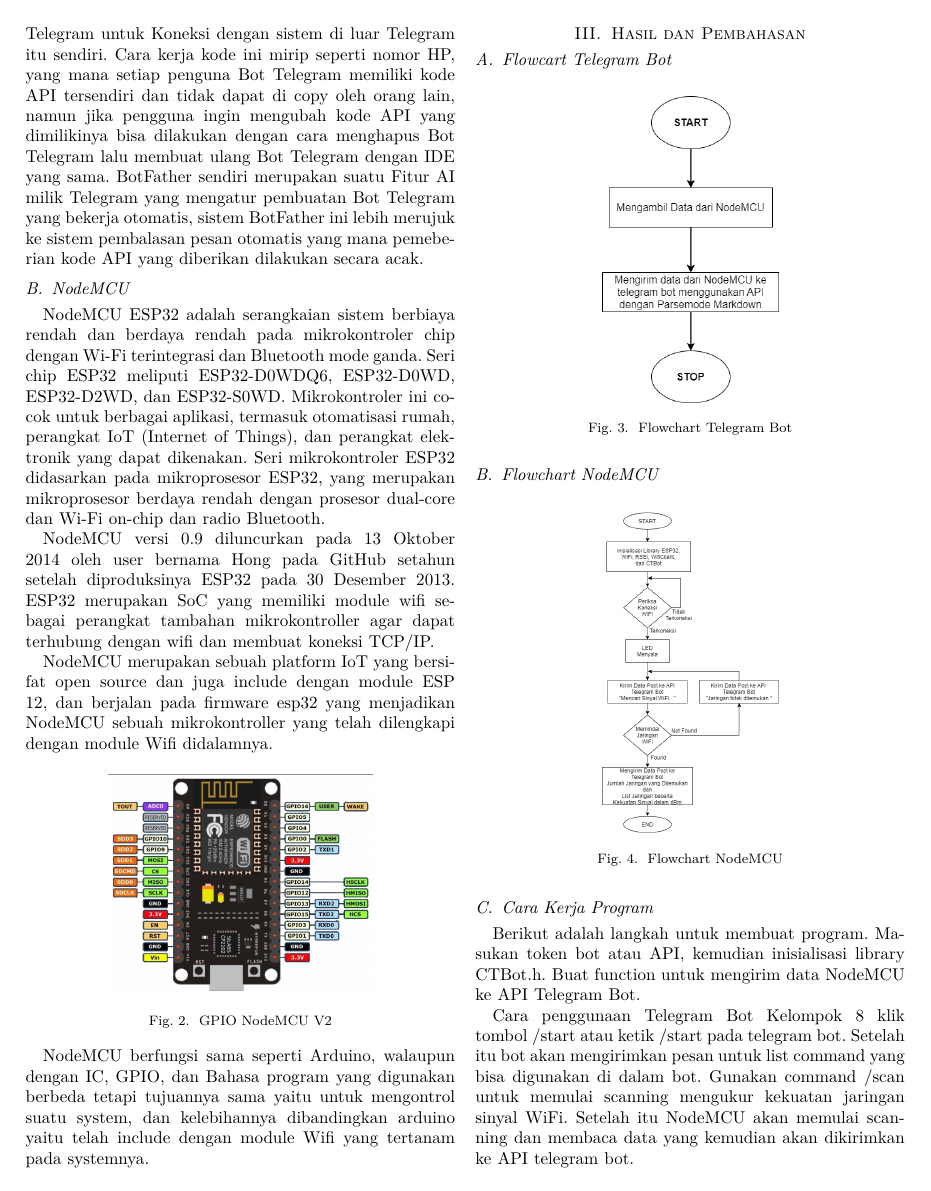
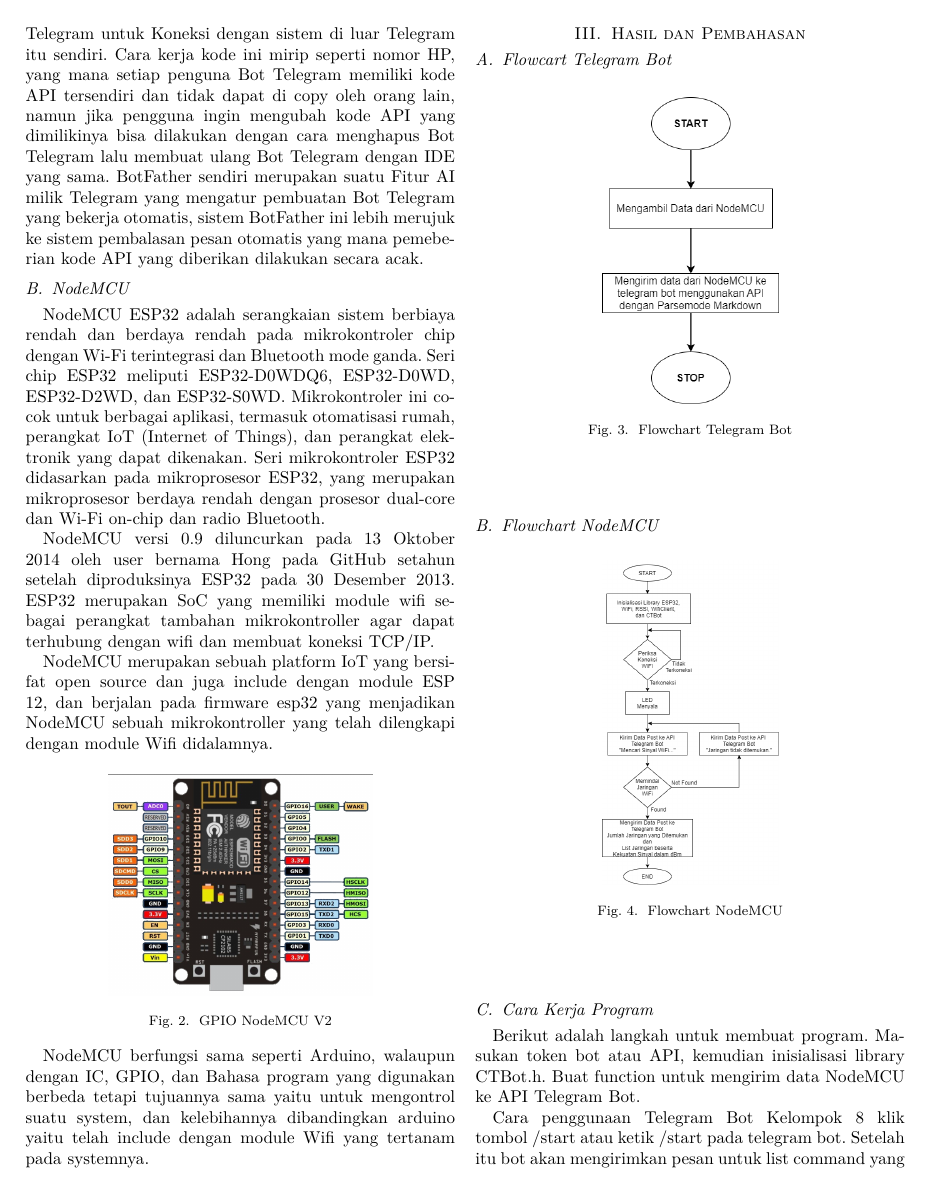
Before and after one commit to ArvyKR/CE2811-2122-SMT1-KEL8, a LaTeX paper (Laporan Tugas Besar/main.tex): page 2 of 3 before the commit and page 2 of 4 after it. Compiled offline with pdfLaTeX; a missing font is replaced by an installed copy or a similar font; a LaTeX package or settings file that is missing is left out.

Commit message:
Update main.tex and main.pdf

```diff
--- a/Laporan Tugas Besar/main.tex
+++ b/Laporan Tugas Besar/main.tex
@@ -115,7 +115,7 @@ antara perangkat penerima dan juga pengirim.
     \includegraphics[width=0.2\textwidth]{Flowchart telegram bot.png}
     \caption{Flowchart Telegram Bot}
 \end{figure}
-\vspace{0cm}
+\vspace{1cm}
 
 \subsection{Flowchart NodeMCU}
 \begin{figure}[h]
```
Also changed, not shown: Laporan Tugas Besar/main.pdf, Laporan Tugas Besar/main.tex (3 more changed lines), 4 other files.
